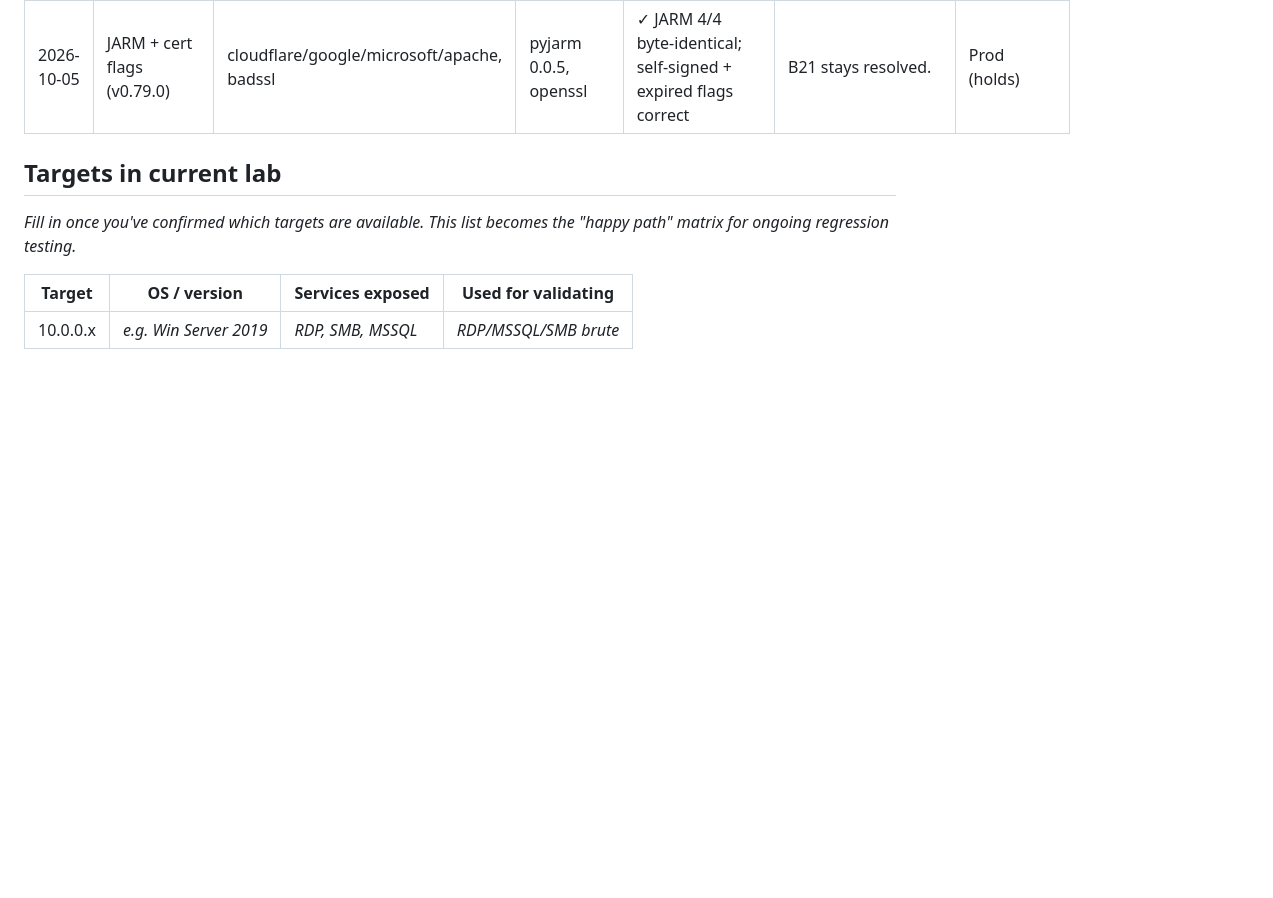
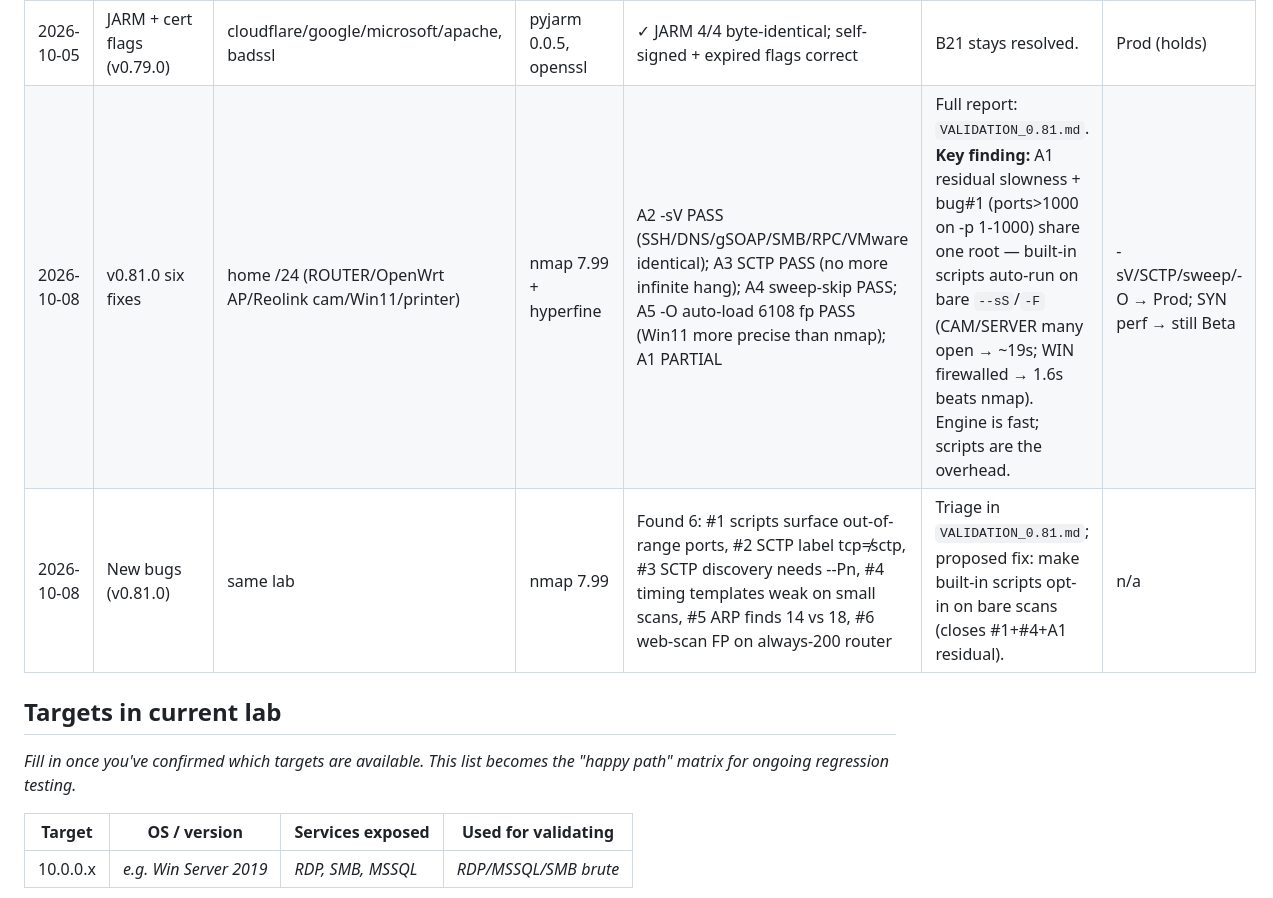
Before and after one commit to Sal1699/RustyMap, a Markdown page: LAB_VALIDATION.md, the part around the change. GitHub-like rendering; blank space fills up the shorter version.

```diff
--- a/LAB_VALIDATION.md
+++ b/LAB_VALIDATION.md
@@ -38,6 +38,8 @@ To promote a feature from one tier to the next:
 | 2026-10-05 | `-O` OPS/WIN/T1 + SEQ band (v0.79.0) | 127.0.0.1 (Kali 6.19), 10.0.2.2 (VBox Slirp) | `nmap -O -d` 7.99 | ✓ OPS O1-O6/WIN W1-W6/T2-T7/ECN/U1/IE byte-identical; SP/ISR/TS point inside band & band overlaps nmap | Full report: `VALIDATION_0.79.md`. B26 confirmed (gateway TI=RD,CI=RI,II=RI). **B27 found:** T1 line carries redundant W=/O= nmap omits — display-only, scoring safe. | Beta → Prod |
 | 2026-10-05 | `--nmap-os-db` match (v0.79.0) | 127.0.0.1, 10.0.2.2 | `nmap -O` | ✓ localhost→Linux 90% (was wrongly "Adtran 95%" pre-B25); gateway→AT&T BGW210 top-1 like nmap, Slirp/QEMU in runner-ups | OPS/WIN/T1 fields + B25 denominator fix pay off. % slightly below nmap (expected, conservative). | Beta → Prod |
 | 2026-10-05 | JARM + cert flags (v0.79.0) | cloudflare/google/microsoft/apache, badssl | pyjarm 0.0.5, openssl | ✓ JARM 4/4 byte-identical; self-signed + expired flags correct | B21 stays resolved. | Prod (holds) |
+| 2026-10-08 | v0.81.0 six fixes | home /24 (ROUTER/OpenWrt AP/Reolink cam/Win11/printer) | nmap 7.99 + hyperfine | A2 -sV PASS (SSH/DNS/gSOAP/SMB/RPC/VMware identical); A3 SCTP PASS (no more infinite hang); A4 sweep-skip PASS; A5 -O auto-load 6108 fp PASS (Win11 more precise than nmap); A1 PARTIAL | Full report: `VALIDATION_0.81.md`. **Key finding:** A1 residual slowness + bug#1 (ports>1000 on -p 1-1000) share one root — built-in scripts auto-run on bare `--sS`/`-F` (CAM/SERVER many open → ~19s; WIN firewalled → 1.6s beats nmap). Engine is fast; scripts are the overhead. | -sV/SCTP/sweep/-O → Prod; SYN perf → still Beta |
+| 2026-10-08 | New bugs (v0.81.0) | same lab | nmap 7.99 | Found 6: #1 scripts surface out-of-range ports, #2 SCTP label tcp≠sctp, #3 SCTP discovery needs --Pn, #4 timing templates weak on small scans, #5 ARP finds 14 vs 18, #6 web-scan FP on always-200 router | Triage in `VALIDATION_0.81.md`; proposed fix: make built-in scripts opt-in on bare scans (closes #1+#4+A1 residual). | n/a |
 
 ## Targets in current lab
 
```
Also changed, not shown: VALIDATION_0.81.md (added, +123 -0 lines).
